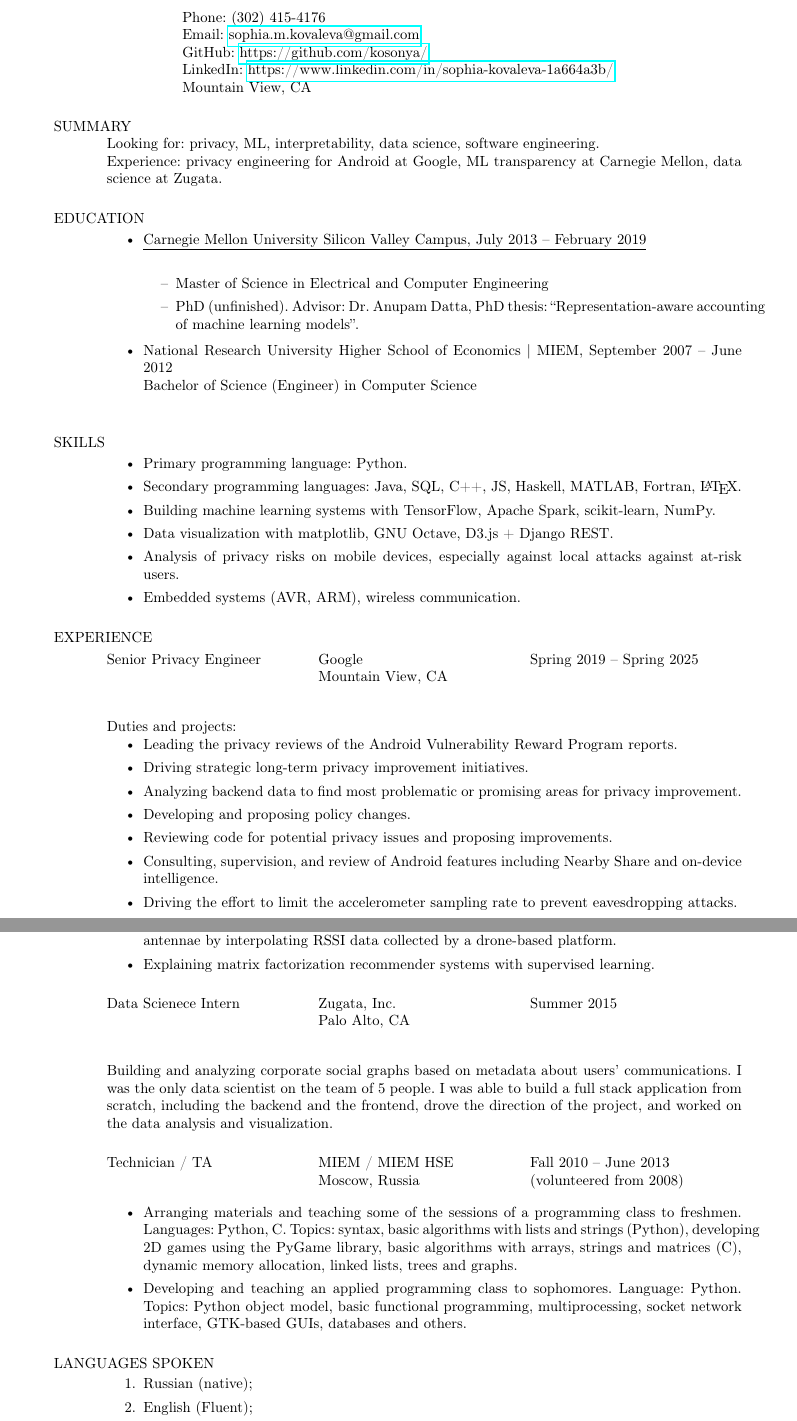
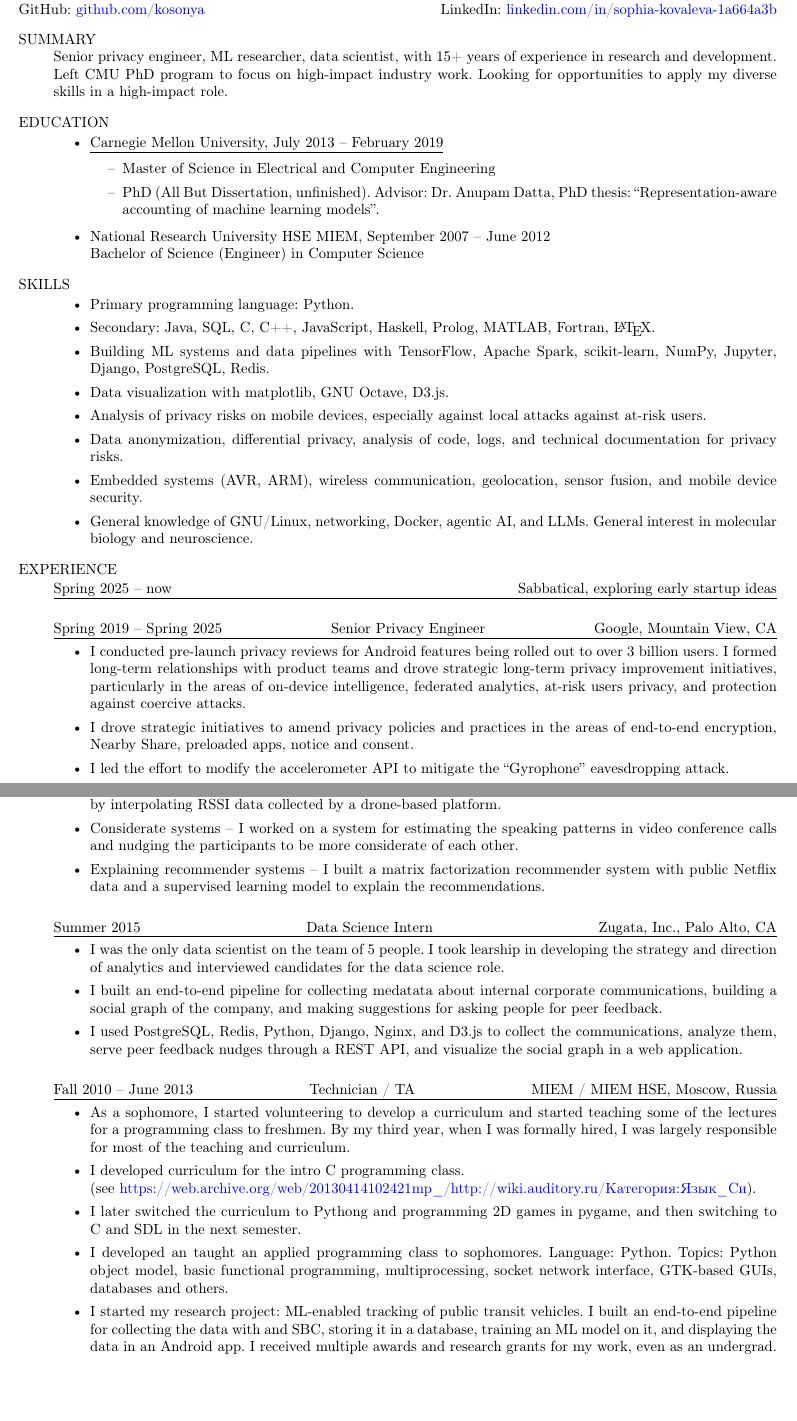
Before and after one commit to kosonya/resume_kovaleva, a LaTeX CV (generic/resume_kovaleva.tex): two parts of pages 1 and 2 of 3 before the commit and two parts of pages 1 and 2 of 2 after it, joined at a grey line, cut at the place of the change, the shorter picture padded with empty space. Compiled offline with pdfLaTeX.

Commit message:
Substantial improvement, with Cursor
Made-with: Cursor

```diff
--- a/generic/resume_kovaleva.tex
+++ b/generic/resume_kovaleva.tex
@@ -17,35 +87,30 @@
+\vspace{-20pt}% gap below header / after opening; res.cls uses \parskip between blocks
 
-\name{Sophia Kovaleva\\[12pt]}     % the \\[12pt] adds a blank
-				        % line after name
-
-\address{Phone: (302) 415-4176\\
-		Email: \href{mailto:sophia.m.kovaleva@gmail.com}{sophia.m.kovaleva@gmail.com}\\
-		GitHub: \href{https://github.com/kosonya/}{https://github.com/kosonya/}\\
-		LinkedIn: \href{https://www.linkedin.com/in/sophia-kovaleva-1a664a3b//}{https://www.linkedin.com/in/sophia-kovaleva-1a664a3b/}\\
-		Mountain View, CA
-}
-
-
-\begin{resume}
+% Match left edge of overlapped \section titles (body column minus \sectionwidth).
+\noindent\hspace{-\sectionwidth}%
+\begin{tabular*}{\dimexpr\textwidth+\sectionwidth\relax}{@{}l@{\extracolsep{\fill}}r@{}}
+	Mountain View, CA & Phone: \href{tel:+13024154176}{(302) 415-4176} \\
+	GitHub: \href{https://github.com/kosonya/}{github.com/kosonya} &
+	LinkedIn: \href{https://www.linkedin.com/in/sophia-kovaleva-1a664a3b/}{linkedin.com/in/sophia-kovaleva-1a664a3b} \\
+\end{tabular*}%
 
 \section{SUMMARY}
 
-Looking for: privacy, ML, interpretability, data science, software engineering.\\
-Experience: privacy engineering for Android at Google, ML transparency at Carnegie Mellon, data science at Zugata.
+Senior privacy engineer, ML researcher, data scientist, with 15+ years of experience in research and development. Left CMU PhD program to focus on high-impact industry work. Looking for opportunities to apply my diverse skills in a high-impact role.
 
 \section{EDUCATION}
 \begin{itemize}
 	\item
-		\underline{Carnegie Mellon University Silicon Valley Campus, July 2013 -- February 2019}\\
+		\underline{Carnegie Mellon University, July 2013 -- February 2019}
 		\begin{itemize}
 			\item
 				Master of Science in Electrical and Computer Engineering
 			\item
-				PhD (unfinished). Advisor: Dr. Anupam Datta, PhD thesis: ``Representation-aware accounting of machine learning models''.
+				PhD (All But Dissertation, unfinished). Advisor: Dr. Anupam Datta, PhD thesis: ``Representation-aware accounting of machine learning models''.
 		\end{itemize}
 	\item
-		National Research University Higher School of Economics | MIEM, September 2007 -- June 2012\\
-		Bachelor of Science (Engineer) in Computer Science\\
+		National Research University HSE MIEM, September 2007 -- June 2012\\
+		Bachelor of Science (Engineer) in Computer Science
 \end{itemize}
 
 \section{SKILLS}
@@ -53,40 +118,37 @@ Experience: privacy engineering for Android at Google, ML transparency at Carneg
 	\item
 		Primary programming language: Python.
 	\item
-		Secondary programming languages: Java, SQL, C++, JS, Haskell, MATLAB, Fortran, \LaTeX{}.
+		Secondary: Java, SQL, C, C++, JavaScript, Haskell, Prolog, MATLAB, Fortran, \LaTeX{}.
 	\item
-		Building machine learning systems with TensorFlow, Apache Spark, scikit-learn, NumPy.
+		Building ML systems and data pipelines with TensorFlow, Apache Spark, scikit-learn, NumPy, Jupyter, Django, PostgreSQL, Redis.
 	\item
-		Data visualization with matplotlib, GNU Octave, D3.js + Django REST.
+		Data visualization with matplotlib, GNU Octave, D3.js.
 	\item
 		Analysis of privacy risks on mobile devices, especially against local attacks against at-risk users.
 	\item
-		Embedded systems (AVR, ARM), wireless communication.
+		Data anonymization, differential privacy, analysis of code, logs, and technical documentation for privacy risks.
+	\item
+		Embedded systems (AVR, ARM), wireless communication, geolocation, sensor fusion, and mobile device security.
+	\item
+		General knowledge of GNU/Linux, networking, Docker, agentic AI, and LLMs. General interest in molecular biology and neuroscience.
 \end{itemize}
 
 \section{EXPERIENCE}
 
-\vspace{-0.1in}
-\begin{tabbing}
-\hspace{2in}\= \hspace{2in}\= \kill % set up two tab positions
-{\bf Senior Privacy Engineer} \>Google \>Spring 2019 -- Spring 2025\\
-			\>Mountain View, CA \>
-\end{tabbing}      % suppress blank line after tabbing
-Duties and projects:
+\ExperienceHeader{Spring 2025 -- now}{}{Sabbatical, exploring early startup ideas}
+
+\ExperienceHeader{Spring 2019 -- Spring 2025}{Senior Privacy Engineer}{Google, Mountain View, CA}
 \begin{itemize}
 	\item
-		Leading the privacy reviews of the Android Vulnerability Reward Program reports.
+		I conducted pre-launch privacy reviews for Android features being rolled out to over 3 billion users. I formed long-term relationships with product teams and drove strategic long-term privacy improvement initiatives, particularly in the areas of on-device intelligence, federated analytics, at-risk users privacy, and protection against coercive attacks.
 	\item
-		Driving strategic long-term privacy improvement initiatives.
+		I drove strategic initiatives to amend privacy policies and practices in the areas of end-to-end encryption, Nearby Share, preloaded apps, notice and consent.
 	\item
-		Analyzing backend data to find most problematic or promising areas for privacy improvement.
+		I led the effort to modify the accelerometer API to mitigate the ``Gyrophone'' eavesdropping attack.
 	\item
-		Developing and proposing policy changes.
+		I built internal data analytics pipelines to identify problematic data collection and use practices, cross-link them to the responsible pieces of code, and work with the teams to fix them.
 	\item
-		Reviewing code for potential privacy issues and proposing improvements.
+		I was the primary reviewer for the Android Vulnerability Reward Program reports. I built data analytics pipelines to identify inefficiencies in the internal review processes and led the effort to amend them accordindly.
 	\item
-		Consulting, supervision, and review of Android features including Nearby Share and on-device intelligence.
+		I started and drove long-term R\&D initiaives in the areas of E2EE voice calling and better key management systems for file-based encryption.
 	\item
-		Driving the effort to limit the accelerometer sampling rate to prevent eavesdropping attacks.
-\item
-		Managing one direct report.
@@ -102,3 +159,2 @@ Notable research projects:
 \begin{itemize}
 	\item
-		Room Occupancy Detection in SmartSpace -- using data from wall-mounted physical sensors to estimate the presence and the number of people in rooms.
@@ -107 +164,2 @@ Notable research projects:
 	\item
+		Wireless communication set-up for RSSI broadcast -- I estimated 3D radiation pattens of cellular antennae by interpolating RSSI data collected by a drone-based platform.
@@ -109,41 +166,34 @@ Notable research projects:
 	\item
-		Wireless communication set-up for RSSI broadcast -- building 3D radiation pattens of cellular antennae by interpolating RSSI data collected by a drone-based platform.
+		Considerate systems -- I worked on a system for estimating the speaking patterns in video conference calls and nudging the participants to be more considerate of each other.
 	\item
-		Explaining matrix factorization recommender systems with supervised learning.
+		Explaining recommender systems -- I built a matrix factorization recommender system with public Netflix data and a supervised learning model to explain the recommendations.
 \end{itemize}
 
-\vspace{-0.1in}
-\begin{tabbing}
-\hspace{2in}\= \hspace{2in}\= \kill % set up two tab positions
-{\bf Data Scienece Intern} \>Zugata, Inc. \>Summer 2015\\
-			\>Palo Alto, CA \>
-\end{tabbing}      % suppress blank line after tabbing
-Building and analyzing corporate social graphs based on metadata about users' communications. I was the only data scientist on the team of 5 people. I was able to build a full stack application from scratch, including the backend and the frontend, drove the direction of the project, and worked on the data analysis and visualization.
-
-\vspace{-0.1in}
-\begin{tabbing}
-\hspace{2in}\= \hspace{2in}\= \kill % set up two tab positions
-{\bf Technician / TA} \>MIEM / MIEM HSE \>Fall 2010 -- June 2013\\
-			\>Moscow, Russia \> (volunteered from 2008)
-\end{tabbing}      % suppress blank line after tabbing
+\ExperienceHeader{Summer 2015}{Data Science Intern}{Zugata, Inc., Palo Alto, CA}
 \begin{itemize}
 	\item
-		Arranging materials and teaching some of the sessions of a programming class to freshmen. Languages: Python, C. Topics: syntax, basic algorithms with lists and strings (Python), developing 2D games using the PyGame library, basic algorithms with arrays, strings and matrices (C), dynamic memory allocation, linked lists, trees and graphs.
+		I was the only data scientist on the team of 5 people. I took learship in developing the strategy and direction of analytics and interviewed candidates for the data science role.
 	\item
-		Developing and teaching an applied programming class to sophomores. Language: Python. Topics: Python object model, basic functional programming, multiprocessing, socket network interface, GTK-based GUIs, databases and others.
+		I built an end-to-end pipeline for collecting medatata about internal corporate communications, building a social graph of the company, and making suggestions for asking people for peer feedback.
+	\item
+		I used PostgreSQL, Redis, Python, Django, Nginx, and D3.js to collect the communications, analyze them, serve peer feedback nudges through a REST API, and visualize the social graph in a web application.
 \end{itemize}
 
-\section{LANGUAGES SPOKEN}
-\begin{enumerate}
+
+\ExperienceHeader{Fall 2010 -- June 2013}{Technician / TA}{MIEM / MIEM HSE, Moscow, Russia}
+\begin{itemize}
 	\item
-		Russian (native);
+		As a sophomore, I started volunteering to develop a curriculum and started teaching some of the lectures for a programming class to freshmen. By my third year, when I was formally hired, I was largely responsible for most of the teaching and curriculum.
 	\item
-		English (Fluent);
+		I developed curriculum for the intro C programming class.\\
+		(see \href{https://web.archive.org/web/20130414102421mp_/http://wiki.auditory.ru/%D0%9A%D0%B0%D1%82%D0%B5%D0%B3%D0%BE%D1%80%D0%B8%D1%8F:%D0%AF%D0%B7%D1%8B%D0%BA_%D0%A1%D0%B8}{https://web.archive.org/web/20130414102421mp\_/http://wiki.auditory.ru/Категория:Язык\_Си}).
 	\item
-		Japanese (Basic);
+		I later switched the curriculum to Pythong and programming 2D games in pygame, and then switching to C and SDL in the next semester.
 	\item
-		French (basic).
-\end{enumerate}
+		I developed an taught an applied programming class to sophomores. Language: Python. Topics: Python object model, basic functional programming, multiprocessing, socket network interface, GTK-based GUIs, databases and others.
+	\item
+		I started my research project: ML-enabled tracking of public transit vehicles. I built an end-to-end pipeline for collecting the data with and SBC, storing it in a database, training an ML model on it, and displaying the data in an Android app. I received multiple awards and research grants for my work, even as an undergrad.
+\end{itemize}
 
 \section{PUBLICATIONS}
 \begin{itemize}
```
Also changed, not shown: generic/resume_kovaleva.pdf, generic/resume_kovaleva.tex (87 more changed lines), 1 other file.
